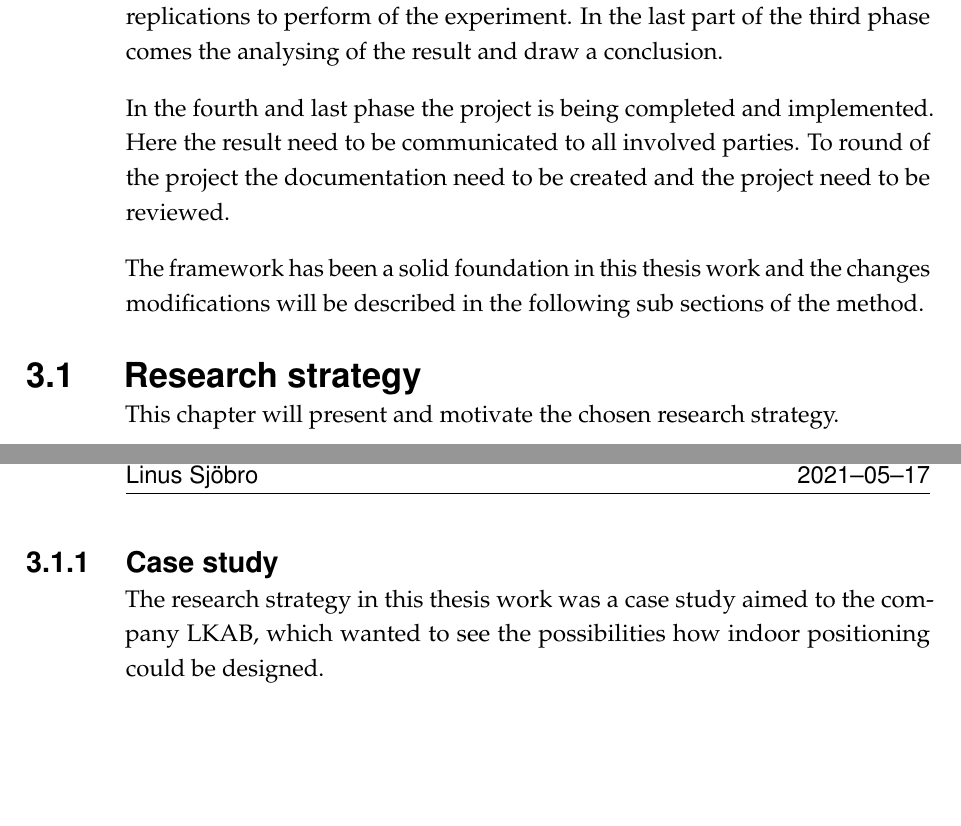
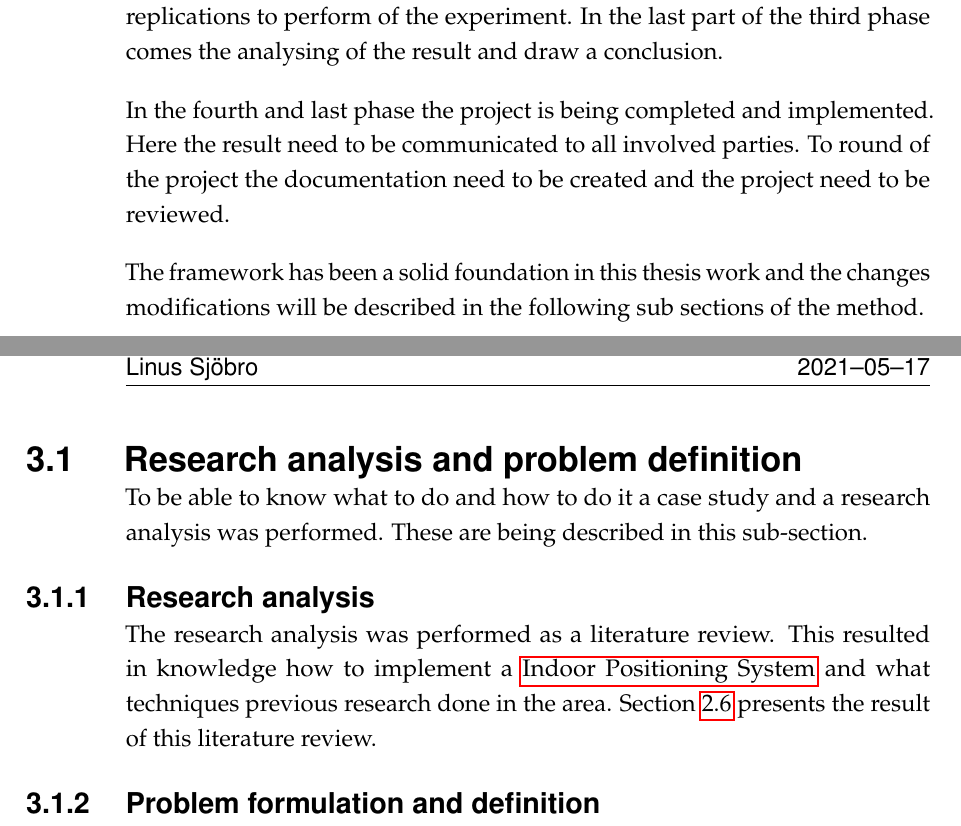
Before and after one commit to linsjb/Miun-master-thesis, a LaTeX thesis (main.tex, which reads content/3-method/method.tex, content/3-method/problemDefinition.tex): two parts of pages 16 and 17 of 20, joined at a grey line, cut so that both start at the same text, the shorter picture padded with empty space. Compiled offline with pdfLaTeX.

Commit message:
Method work

```diff
--- a/content/3-method/method.tex
+++ b/content/3-method/method.tex
@@ -58,3 +58,6 @@ To round of the project the documentation need to be created and the project nee
 The framework has been a solid foundation in this thesis work and the changes modifications will be described in the following sub sections of the method.
 
 \input{content/3-method/problemDefinition.tex}
+\input{content/3-method/design.tex}
+\input{content/3-method/implementation.tex}
+\input{content/3-method/tests.tex}
--- a/content/3-method/problemDefinition.tex
+++ b/content/3-method/problemDefinition.tex
@@ -1,7 +1,12 @@
-\section{Research strategy}\label{sec:methodResearch}
-This chapter will present and motivate the chosen research strategy.
+\section{Research analysis and problem definition}\label{sec:methodProblemDefinition}
+To be able to know what to do and how to do it a case study and a research analysis was performed.
+These are being described in this sub-section.
 
-\subsection{Case study}\label{sec:methodResearchCaseStudy}
-The research strategy in this thesis work was a case study aimed to the company
-LKAB, which wanted to see the possibilities how indoor positioning could be
-designed.
+
+\subsection{Research analysis}\label{sec:}
+The research analysis was performed as a literature review.
+This resulted in knowledge how to implement a \acrlong{ips} and what techniques previous research done in the area.
+\Cref{sec:theoryRelatedWork} presents the result of this literature review.
+
+
+\subsection{Problem formulation and definition}\label{sec:}
```
Also changed, not shown: content/3-method/design.tex (added), content/3-method/implementation.tex (added), content/3-method/tests.tex (added), content/3-method/problemDefinition.tex (3 more changed lines).
